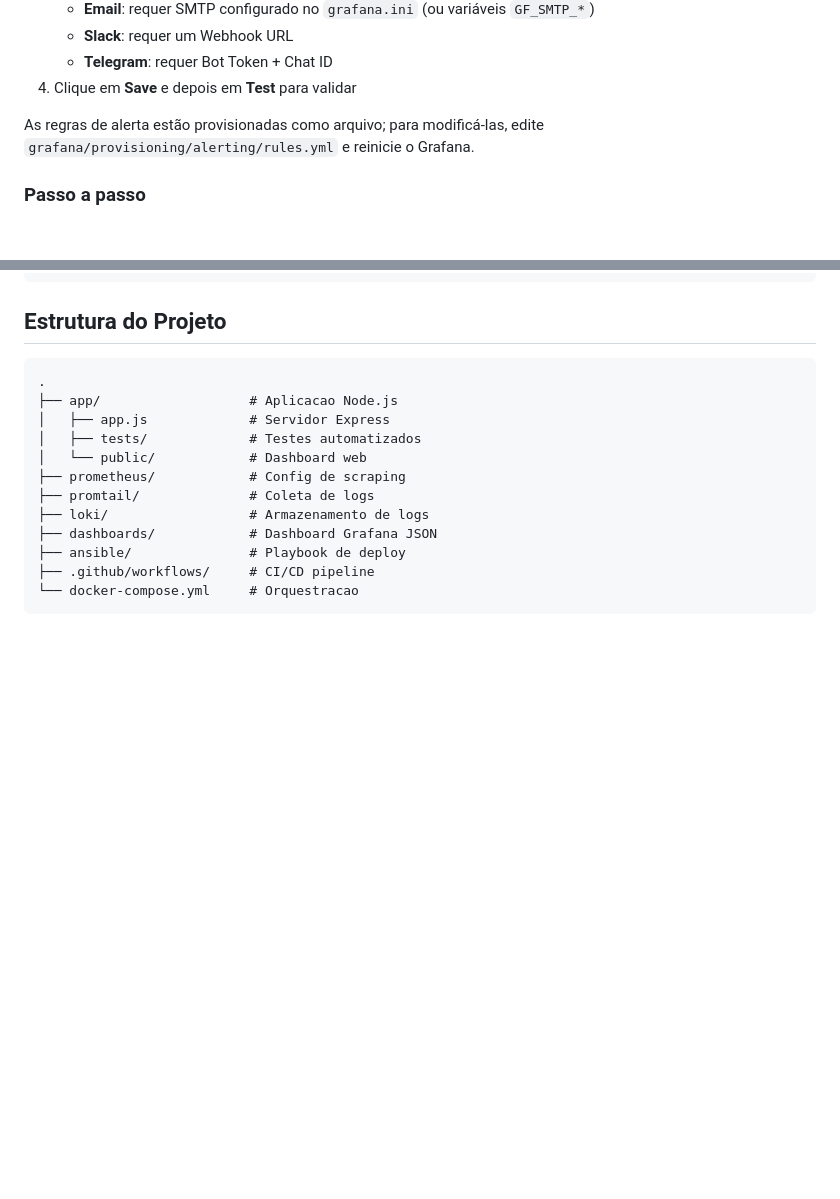
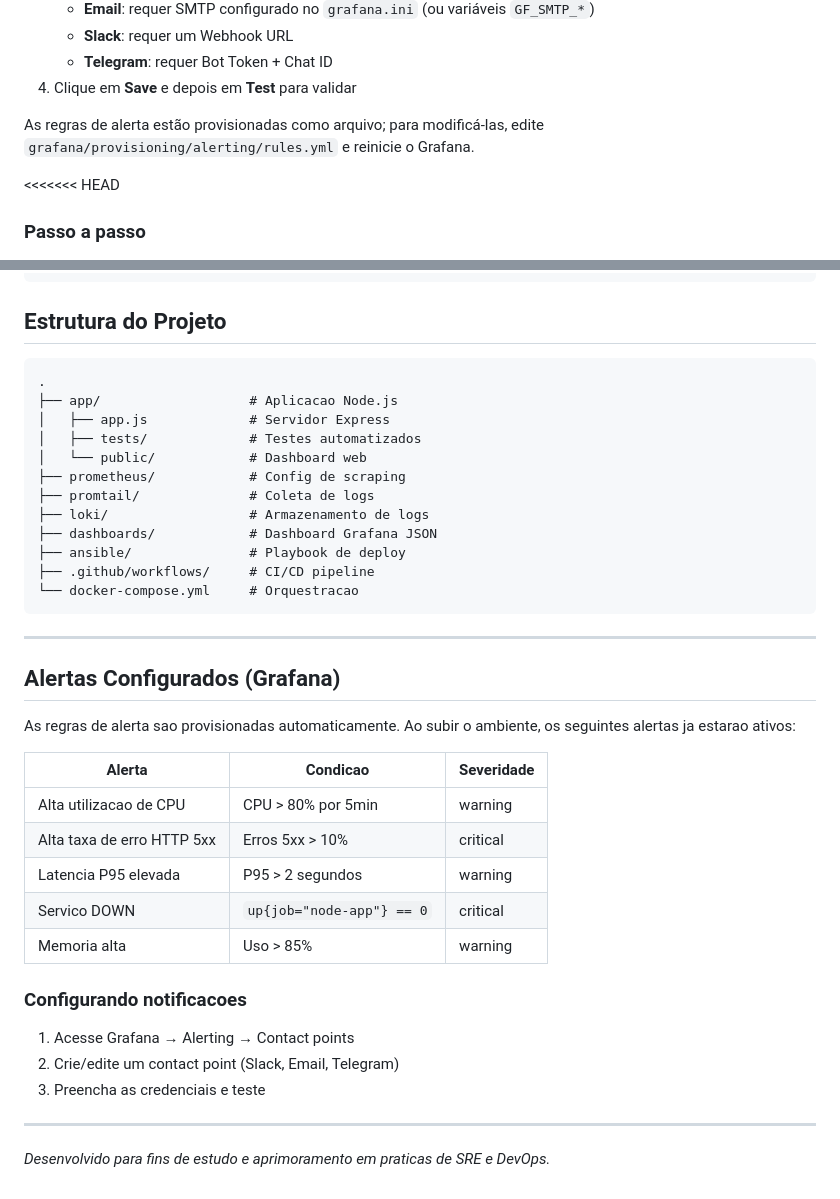
Before and after one commit to Jkvzin/observabilidade-lab-parte-2, a Markdown page: README.md, 2 parts joined by grey strips. GitHub-like rendering; blank space fills up the shorter version.

Commit message:
feat: configura alertas no Grafana (CPU, erro 5xx, latência, down, memória) (closes #6)

````diff
--- a/README.md
+++ b/README.md
@@ -113,6 +113,7 @@ As regras de alerta são provisionadas automaticamente via `grafana/provisioning
 
 As regras de alerta estão provisionadas como arquivo; para modificá-las, edite `grafana/provisioning/alerting/rules.yml` e reinicie o Grafana.
 
+<<<<<<< HEAD
 ### Passo a passo
 
 1. **Crie uma conta no Render**
@@ -194,3 +195,26 @@ done
 ├── .github/workflows/     # CI/CD pipeline
 └── docker-compose.yml     # Orquestracao
 ```
+
+---
+
+## Alertas Configurados (Grafana)
+
+As regras de alerta sao provisionadas automaticamente. Ao subir o ambiente, os seguintes alertas ja estarao ativos:
+
+| Alerta | Condicao | Severidade |
+|---|---|---|
+| Alta utilizacao de CPU | CPU > 80% por 5min | warning |
+| Alta taxa de erro HTTP 5xx | Erros 5xx > 10% | critical |
+| Latencia P95 elevada | P95 > 2 segundos | warning |
+| Servico DOWN | `up{job="node-app"} == 0` | critical |
+| Memoria alta | Uso > 85% | warning |
+
+### Configurando notificacoes
+
+1. Acesse Grafana → Alerting → Contact points
+2. Crie/edite um contact point (Slack, Email, Telegram)
+3. Preencha as credenciais e teste
+
+---
+*Desenvolvido para fins de estudo e aprimoramento em praticas de SRE e DevOps.*
````
